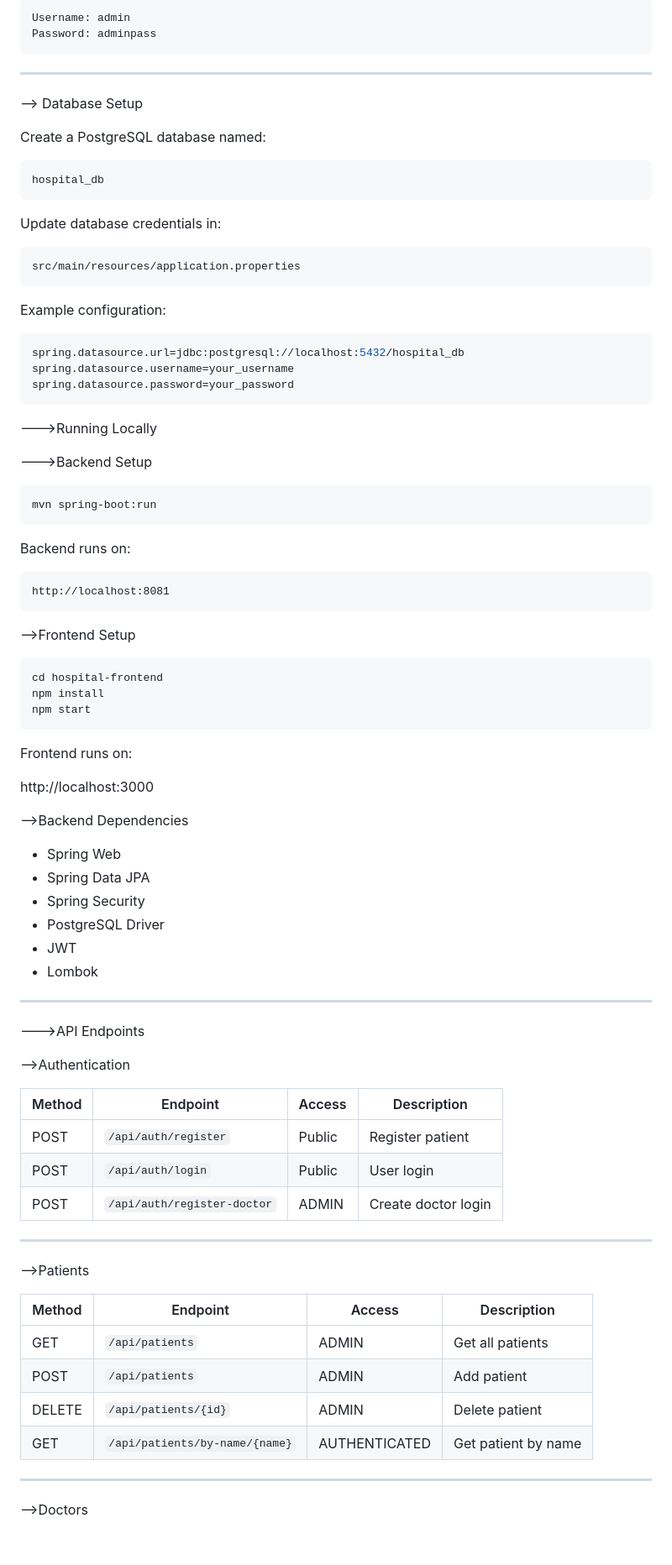
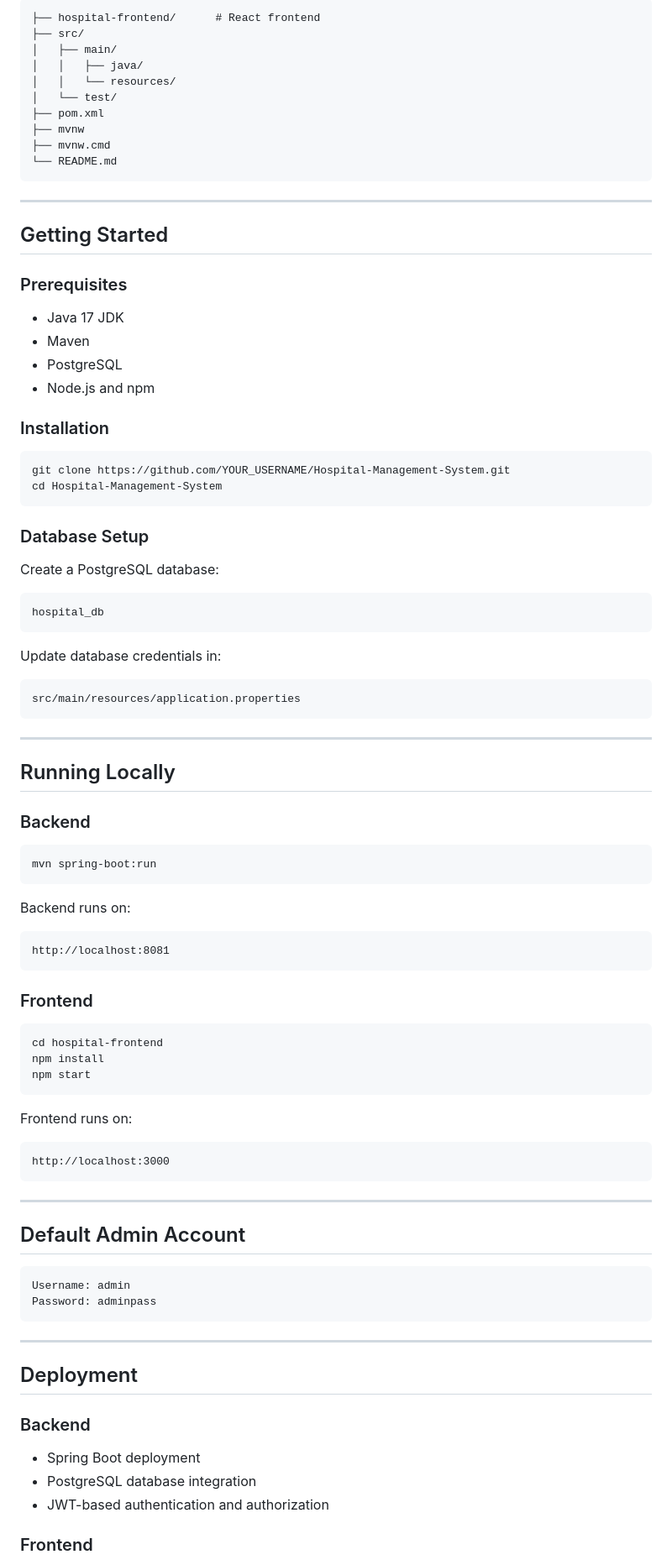
Before and after one commit to Ankit-34095/Hospital-Management-System, a Markdown page: README.md, the part around one of its changes. Shown at 84% size. GitHub-like rendering; blank space fills up the shorter version.

````diff
--- a/README.md
+++ b/README.md
@@ -32,35 +71,54 @@ A full-stack web application designed to manage core hospital operations such as
 
 ```text
-Username: admin
-Password: adminpass
+├── hospital-frontend/      # React frontend
+├── src/
+│   ├── main/
+│   │   ├── java/
+│   │   └── resources/
+│   └── test/
+├── pom.xml
+├── mvnw
+├── mvnw.cmd
+└── README.md
 ```
 
 ---
 
---> Database Setup
+## Getting Started
 
-Create a PostgreSQL database named:
+### Prerequisites
 
-```sql
+* Java 17 JDK
+* Maven
+* PostgreSQL
+* Node.js and npm
+
+### Installation
+
+```bash
+git clone https://github.com/YOUR_USERNAME/Hospital-Management-System.git
+cd Hospital-Management-System
+```
+
+### Database Setup
+
+Create a PostgreSQL database:
+
+```text
 hospital_db
 ```
 
 Update database credentials in:
 
-```properties
+```text
 src/main/resources/application.properties
 ```
 
-Example configuration:
+---
 
-```properties
-spring.datasource.url=jdbc:postgresql://localhost:5432/hospital_db
-spring.datasource.username=your_username
-spring.datasource.password=your_password
-```
---->Running Locally
+## Running Locally
 
---->Backend Setup
+### Backend
 
 ```bash
 mvn spring-boot:run
@@ -72,7 +130,7 @@ Backend runs on:
 http://localhost:8081
 ```
 
--->Frontend Setup
+### Frontend
 
 ```bash
 cd hospital-frontend
@@ -82,41 +140,28 @@ npm start
 
 Frontend runs on:
 
+```text
 http://localhost:3000
-
--->Backend Dependencies
-
-- Spring Web
-- Spring Data JPA
-- Spring Security
-- PostgreSQL Driver
-- JWT
-- Lombok
+```
 
 ---
 
---->API Endpoints
+## Default Admin Account
 
--->Authentication
-
-| Method | Endpoint | Access | Description |
-|--------|----------|--------|-------------|
-| POST | `/api/auth/register` | Public | Register patient |
-| POST | `/api/auth/login` | Public | User login |
-| POST | `/api/auth/register-doctor` | ADMIN | Create doctor login |
+```text
+Username: admin
+Password: adminpass
+```
 
 ---
 
--->Patients
+## Deployment
 
-| Method | Endpoint | Access | Description |
-|--------|----------|--------|-------------|
-| GET | `/api/patients` | ADMIN | Get all patients |
-| POST | `/api/patients` | ADMIN | Add patient |
-| DELETE | `/api/patients/{id}` | ADMIN | Delete patient |
-| GET | `/api/patients/by-name/{name}` | AUTHENTICATED | Get patient by name |
+### Backend
 
----
+* Spring Boot deployment
+* PostgreSQL database integration
+* JWT-based authentication and authorization
 
--->Doctors
+### Frontend
 
````
Also changed, not shown: other parts of README.md (+61 -50 lines).
